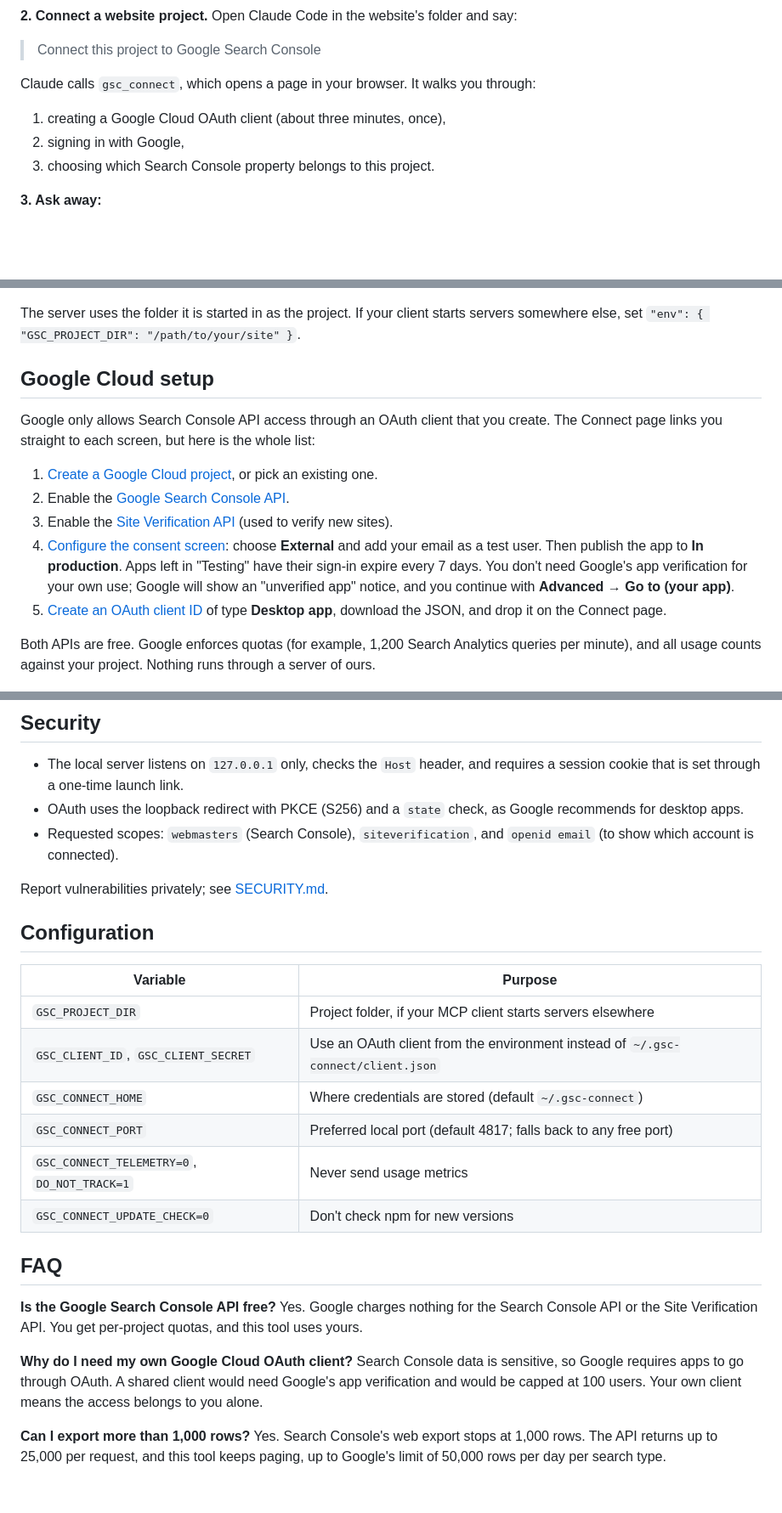
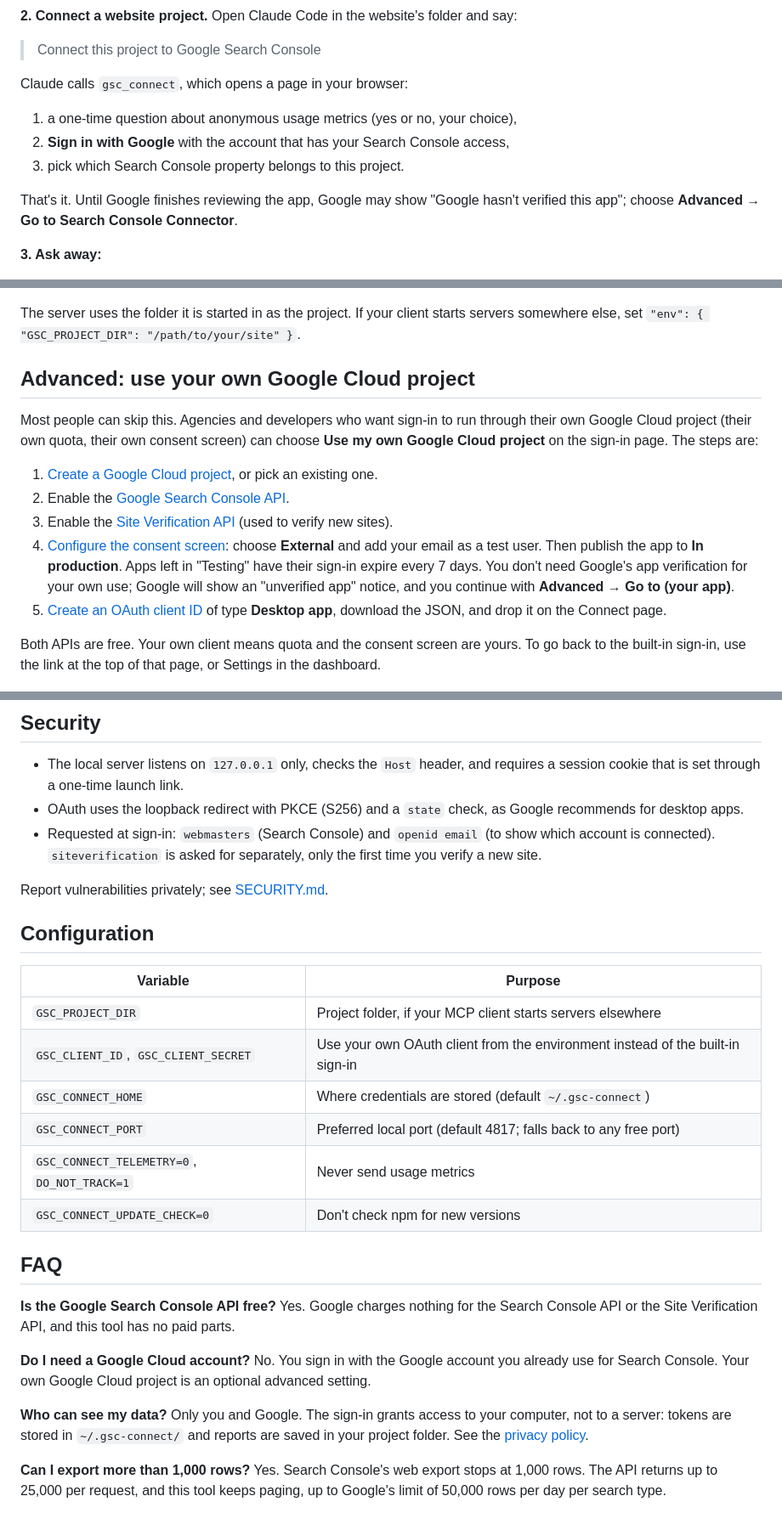
Before and after one commit to malaysherasia-ai/google-search-console-connector-for-claude-code, a Markdown page: README.md, 3 parts joined by grey strips. Shown at 85% size. Rendered like a GitHub page; blank space fills up the shorter version.

```diff
--- a/README.md
+++ b/README.md
@@ -61,11 +61,13 @@ To run the latest code straight from GitHub instead of npm, use `npx -y github:m
 
 > Connect this project to Google Search Console
 
-Claude calls `gsc_connect`, which opens a page in your browser. It walks you through:
+Claude calls `gsc_connect`, which opens a page in your browser:
 
-1. creating a Google Cloud OAuth client (about three minutes, once),
-2. signing in with Google,
-3. choosing which Search Console property belongs to this project.
+1. a one-time question about anonymous usage metrics (yes or no, your choice),
+2. **Sign in with Google** with the account that has your Search Console access,
+3. pick which Search Console property belongs to this project.
+
+That's it. Until Google finishes reviewing the app, Google may show "Google hasn't verified this app"; choose **Advanced → Go to Search Console Connector**.
 
 **3. Ask away:**
 
@@ -102,9 +104,9 @@ Any MCP client that can start a local (stdio) server works. Add this to its MCP
 
 The server uses the folder it is started in as the project. If your client starts servers somewhere else, set `"env": { "GSC_PROJECT_DIR": "/path/to/your/site" }`.
 
-## Google Cloud setup
+## Advanced: use your own Google Cloud project
 
-Google only allows Search Console API access through an OAuth client that you create. The Connect page links you straight to each screen, but here is the whole list:
+Most people can skip this. Agencies and developers who want sign-in to run through their own Google Cloud project (their own quota, their own consent screen) can choose **Use my own Google Cloud project** on the sign-in page. The steps are:
 
 1. [Create a Google Cloud project](https://console.cloud.google.com/projectcreate), or pick an existing one.
 2. Enable the [Google Search Console API](https://console.cloud.google.com/apis/library/searchconsole.googleapis.com).
@@ -112,7 +114,7 @@ Google only allows Search Console API access through an OAuth client that you cr
 4. [Configure the consent screen](https://console.cloud.google.com/auth/overview): choose **External** and add your email as a test user. Then publish the app to **In production**. Apps left in "Testing" have their sign-in expire every 7 days. You don't need Google's app verification for your own use; Google will show an "unverified app" notice, and you continue with **Advanced → Go to (your app)**.
 5. [Create an OAuth client ID](https://console.cloud.google.com/auth/clients/create) of type **Desktop app**, download the JSON, and drop it on the Connect page.
 
-Both APIs are free. Google enforces quotas (for example, 1,200 Search Analytics queries per minute), and all usage counts against your project. Nothing runs through a server of ours.
+Both APIs are free. Your own client means quota and the consent screen are yours. To go back to the built-in sign-in, use the link at the top of that page, or Settings in the dashboard.
 
 ![Connect page: step-by-step Google Cloud OAuth client setup](docs/screenshots/connect-google-cloud-setup.png)
 
@@ -193,7 +195,7 @@ Search Console keeps adding features. Some reach the API and some stay in the we
 
 - The local server listens on `127.0.0.1` only, checks the `Host` header, and requires a session cookie that is set through a one-time launch link.
 - OAuth uses the loopback redirect with PKCE (S256) and a `state` check, as Google recommends for desktop apps.
-- Requested scopes: `webmasters` (Search Console), `siteverification`, and `openid email` (to show which account is connected).
+- Requested at sign-in: `webmasters` (Search Console) and `openid email` (to show which account is connected). `siteverification` is asked for separately, only the first time you verify a new site.
 
 Report vulnerabilities privately; see [SECURITY.md](SECURITY.md).
 
@@ -202,7 +204,7 @@ Report vulnerabilities privately; see [SECURITY.md](SECURITY.md).
 | Variable | Purpose |
 |---|---|
 | `GSC_PROJECT_DIR` | Project folder, if your MCP client starts servers elsewhere |
-| `GSC_CLIENT_ID`, `GSC_CLIENT_SECRET` | Use an OAuth client from the environment instead of `~/.gsc-connect/client.json` |
+| `GSC_CLIENT_ID`, `GSC_CLIENT_SECRET` | Use your own OAuth client from the environment instead of the built-in sign-in |
 | `GSC_CONNECT_HOME` | Where credentials are stored (default `~/.gsc-connect`) |
 | `GSC_CONNECT_PORT` | Preferred local port (default 4817; falls back to any free port) |
 | `GSC_CONNECT_TELEMETRY=0`, `DO_NOT_TRACK=1` | Never send usage metrics |
@@ -211,10 +213,13 @@ Report vulnerabilities privately; see [SECURITY.md](SECURITY.md).
 ## FAQ
 
 **Is the Google Search Console API free?**
-Yes. Google charges nothing for the Search Console API or the Site Verification API. You get per-project quotas, and this tool uses yours.
+Yes. Google charges nothing for the Search Console API or the Site Verification API, and this tool has no paid parts.
 
-**Why do I need my own Google Cloud OAuth client?**
-Search Console data is sensitive, so Google requires apps to go through OAuth. A shared client would need Google's app verification and would be capped at 100 users. Your own client means the access belongs to you alone.
+**Do I need a Google Cloud account?**
+No. You sign in with the Google account you already use for Search Console. Your own Google Cloud project is an optional advanced setting.
+
+**Who can see my data?**
+Only you and Google. The sign-in grants access to your computer, not to a server: tokens are stored in `~/.gsc-connect/` and reports are saved in your project folder. See the [privacy policy](docs/privacy-policy.md).
 
 **Can I export more than 1,000 rows?**
 Yes. Search Console's web export stops at 1,000 rows. The API returns up to 25,000 per request, and this tool keeps paging, up to Google's limit of 50,000 rows per day per search type.
```
Also changed, not shown: other parts of README.md (+3 -3 lines), .planning/PROJECT.md (+3 -3 lines), .planning/REQUIREMENTS.md (+2 -1 lines), docs/google-verification.md (added, +55 -0 lines), docs/privacy-policy.md (added, +53 -0 lines), docs/logo-120.png (added), 13 other files.
